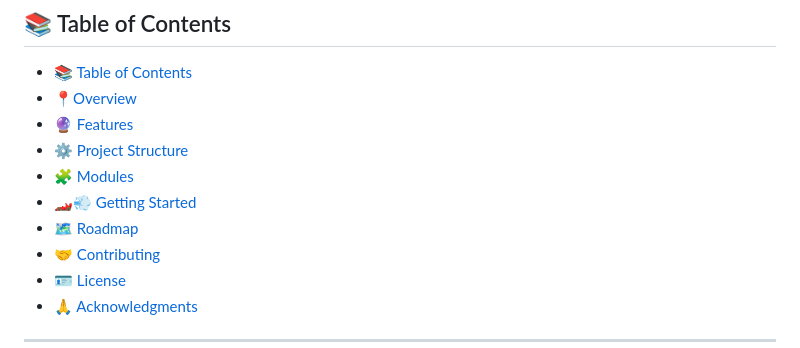
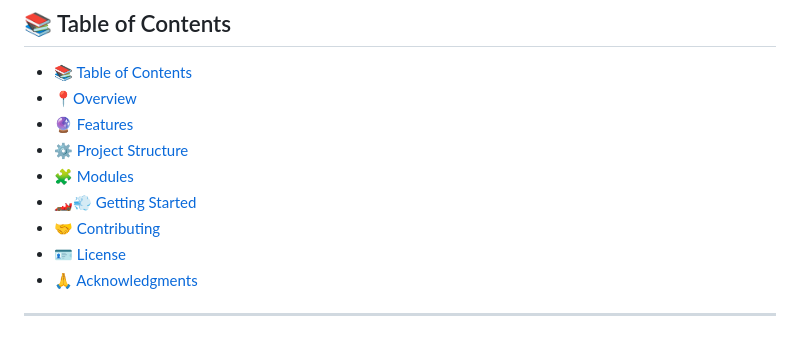
Before and after one commit to dzenis-h/Google-Auth__server, a Markdown page: README.md, the part around the change. Rendered like a GitHub page.

```diff
--- a/README.md
+++ b/README.md
@@ -29,7 +29,6 @@ Google-Auth__server
 - [⚙️ Project Structure](#-project-structure)
 - [🧩 Modules](#-modules)
 - [🏎💨 Getting Started](#-getting-started)
-- [🗺 Roadmap](#-roadmap)
 - [🤝 Contributing](#-contributing)
 - [🪪 License](#-license)
 - [🙏 Acknowledgments](#-acknowledgments)
```
